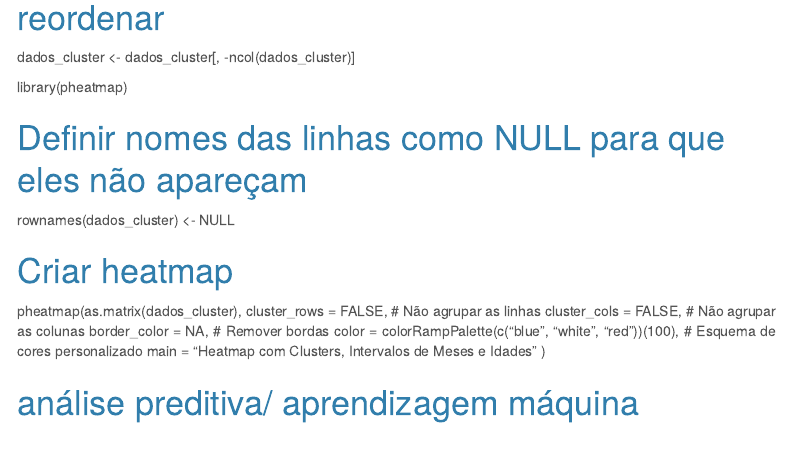
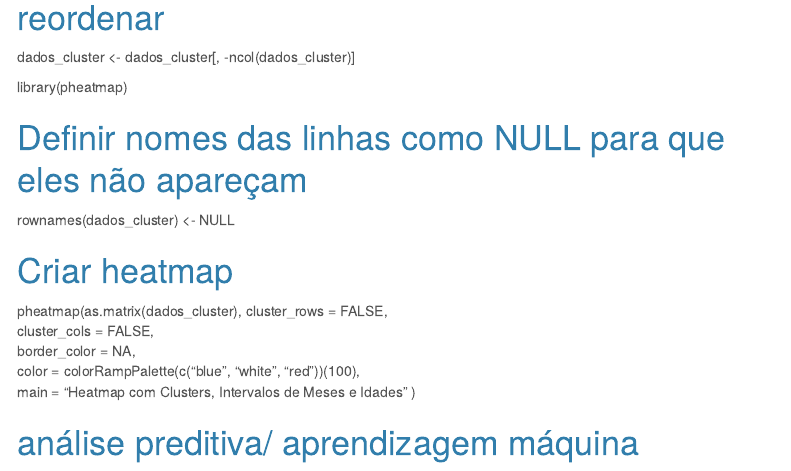
Before and after one commit to afonsosa2002/Trabalho-ECDB, an R Markdown document (RelatórioFinal.rmd): the page in a window 1100 px wide, from 18220 px down. Rendered offline with R 4.5, knitr and Pandoc, with nearby package versions; code that draws random numbers runs with fixed seeds of ours; some code elsewhere in the file could not run offline; menus at the side of the page are left out.

Commit message:
Update RelatórioFinal.rmd

```diff
--- a/RelatórioFinal.rmd
+++ b/RelatórioFinal.rmd
@@ -293,10 +293,10 @@ rownames(dados_cluster) <- NULL
 
 # Criar heatmap
 pheatmap(as.matrix(dados_cluster),
-         cluster_rows = FALSE,  # Não agrupar as linhas
-         cluster_cols = FALSE,  # Não agrupar as colunas
-         border_color = NA,     # Remover bordas
-         color = colorRampPalette(c("blue", "white", "red"))(100),  # Esquema de cores personalizado
+         cluster_rows = FALSE,
+         cluster_cols = FALSE,
+         border_color = NA,
+         color = colorRampPalette(c("blue", "white", "red"))(100),
          main = "Heatmap com Clusters, Intervalos de Meses e Idades"
 )
 
```
